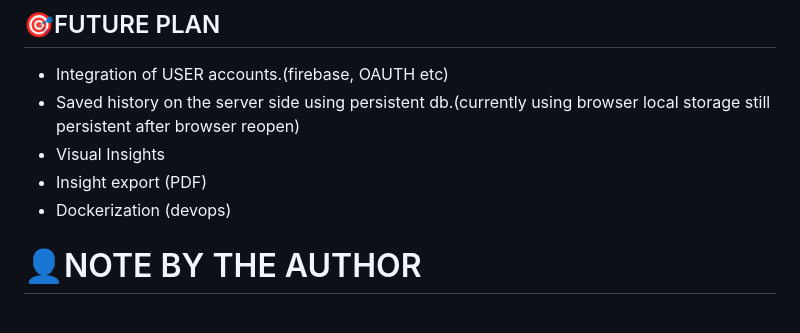
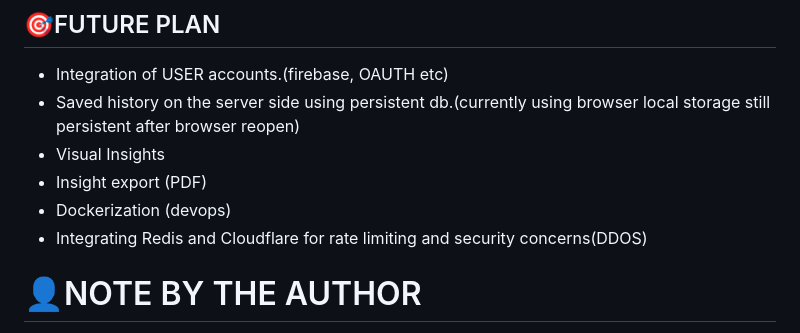
Before and after one commit to shriikriishna06/INSYTE, a Markdown page: README.md, the part around the change. Drawn GitHub-style.

```diff
--- a/README.md
+++ b/README.md
@@ -126,6 +126,7 @@ This project is currently:
 - Visual Insights
 - Insight export (PDF)
 - Dockerization (devops)
+- Integrating Redis and Cloudflare for rate limiting and security concerns(DDOS)
 
 # 👤NOTE BY THE AUTHOR
 Did used AI tools, vibe coding platforms and all i wanna say is...<br>
```
